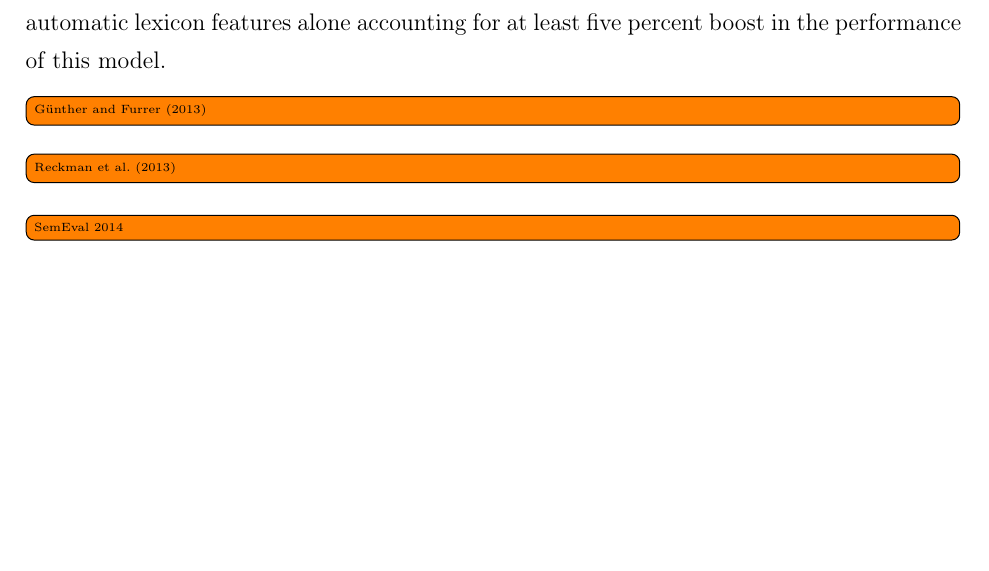
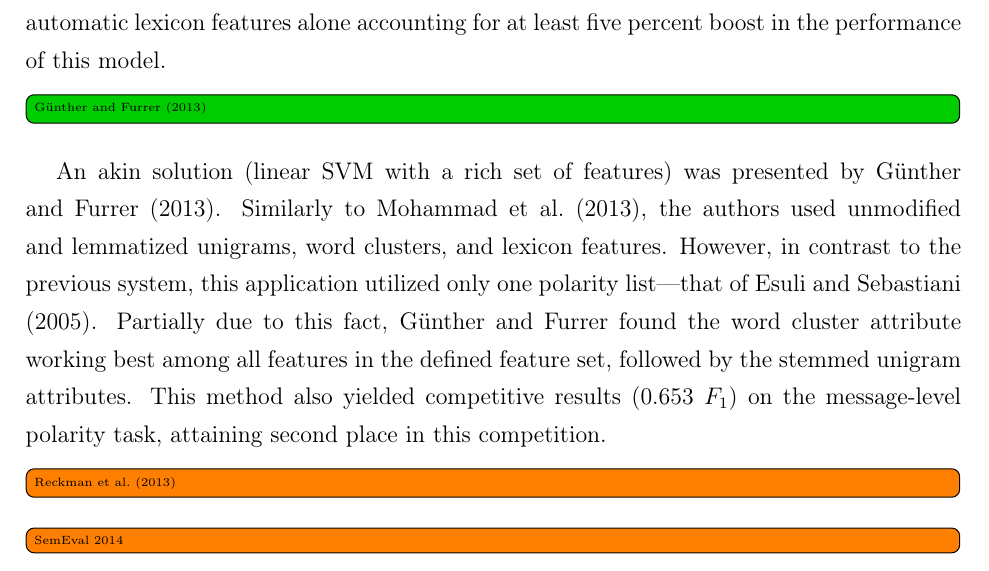
Before and after one commit to WladimirSidorenko/Dissertation, a LaTeX thesis (sidarenka_thesis.tex, which reads sentiment_cgsa.tex): part of page 132 of 170, cut so that both start at the same text, the shorter picture padded with empty space. Compiled offline with pdfLaTeX.

Commit message:
added description of Guenther and Furrer (2013)

```diff
--- a/sentiment_cgsa.tex
+++ b/sentiment_cgsa.tex
@@ -851,7 +851,20 @@ ranked first in the inaugural run of the SemEval task, attaining
 lexicon features alone accounting for at least five percent boost in
 the performance of this model.
 
-\todo[inline]{\citet{Guenther:13}}
+\done[inline]{\citet{Guenther:13}}
+
+An akin solution (linear SVM with a rich set of features) was
+presented by~\citet{Guenther:13}.  Similarly to~\citet{Mohammad:13},
+the authors used unmodified and lemmatized unigrams, word clusters,
+and lexicon features.  However, in contrast to the previous system,
+this application utilized only one polarity list---that
+of~\citet{Esuli:05}.  Partially due to this fact,
+\citeauthor{Guenther:13} found the word cluster attribute working best
+among all features in the defined feature set, followed by the stemmed
+unigram attributes.  This method also yielded competitive results
+(0.653~\F) on the message-level polarity task, attaining second place
+in this competition.
+
 \todo[inline]{\citet{Reckman:13}}
 
 \todo[inline]{SemEval 2014}
```
